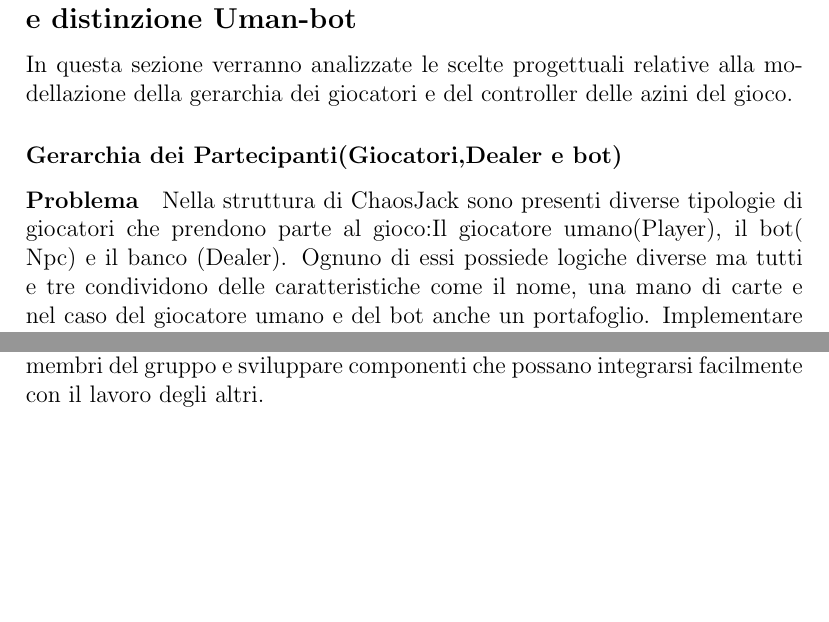
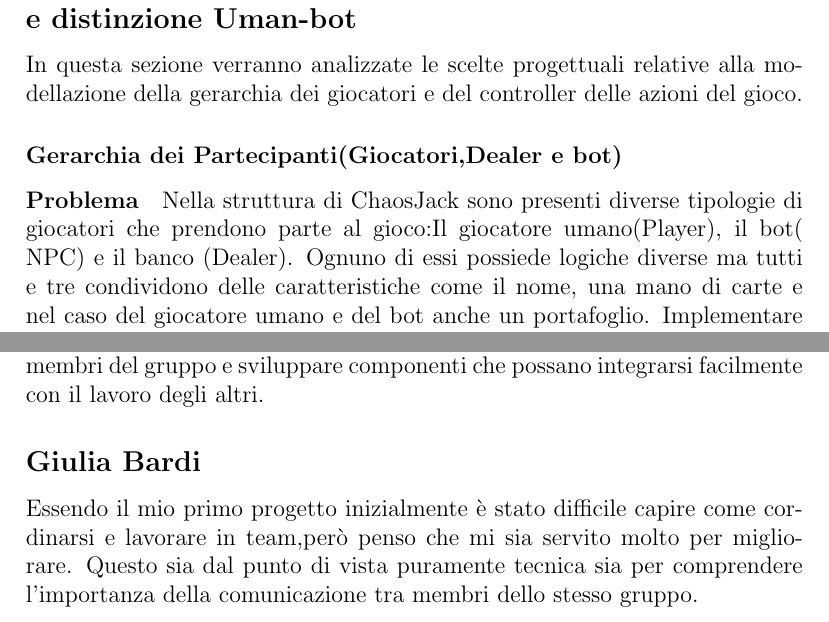
Before and after one commit to evelyncalandrini/OOP-report, a LaTeX document (13-template.tex): two parts of pages 15 and 22 of 25, joined at a grey line, cut so that both start at the same text, the shorter picture padded with empty space. Compiled offline with pdfLaTeX.

Commit message:
aggiunta

```diff
--- a/13-template.tex
+++ b/13-template.tex
@@ -199,12 +199,12 @@ Come alternativa si era inizialmente valutato di inserire la struttura grafica d
 Qui emerge chiaramente l'uso architetturale del pattern MVC applicato ai singoli componenti. \texttt{PlayerWalletViewImpl} agisce come View pura: non possiede alcuna logica di gestione dei dati, non calcola le puntate né verifica se il saldo sia sufficiente (compiti di competenza del Model \texttt{StandardWallet}), ma si limita a visualizzare il valore fornito dal Controller tramite il metodo di aggiornamento.
 
 \subsection*{Giulia Bardi-Gestione dei partecipanti,protezione input e distinzione Uman-bot }
-In questa sezione verranno analizzate le scelte progettuali relative alla modellazione della gerarchia dei giocatori e del controller delle azini del gioco.
+In questa sezione verranno analizzate le scelte progettuali relative alla modellazione della gerarchia dei giocatori e del controller delle azioni del gioco.
 
 \subsubsection*{Gerarchia dei Partecipanti(Giocatori,Dealer e bot)}
 
 \paragraph*{Problema}
-Nella struttura di ChaosJack sono presenti diverse tipologie di giocatori che prendono parte al gioco:Il giocatore umano(Player), il bot( Npc) e il banco (Dealer).
+Nella struttura di ChaosJack sono presenti diverse tipologie di giocatori che prendono parte al gioco:Il giocatore umano(Player), il bot( NPC) e il banco (Dealer).
 Ognuno di essi possiede logiche diverse ma tutti e tre condividono delle caratteristiche come il nome, una mano di carte e nel caso del giocatore umano e del bot anche un portafoglio.
 Implementare separatamente queste tipologie avrebbe portato ad una grande quantità di duplicazione del codice e difficoltà di gestione per il sistema.
 
@@ -328,7 +328,9 @@ In un'ottica di sviluppo futuro,il progetto offre spunti di espansione come il m
 Questo è stato il mio primo progetto e, soprattutto, la mia prima esperienza di sviluppo in un team. È stata un'esperienza molto formativa, che mi ha permesso di capire quanto sia importante non solo scrivere codice,
 ma anche progettare correttamente il software, comunicare in modo efficace con gli altri membri del gruppo e sviluppare componenti che possano integrarsi facilmente con il lavoro degli altri.
 
-
+\subsection*{Giulia Bardi}
+Essendo il mio primo progetto inizialmente è stato difficile capire come cordinarsi e lavorare in team,però penso che mi sia servito molto per migliorare.
+Questo sia dal punto di vista puramente tecnica sia per comprendere l'importanza della comunicazione tra membri dello stesso gruppo.
 
 
 \appendix
```
Also changed, not shown: 13-template.tex (2 more changed lines).
